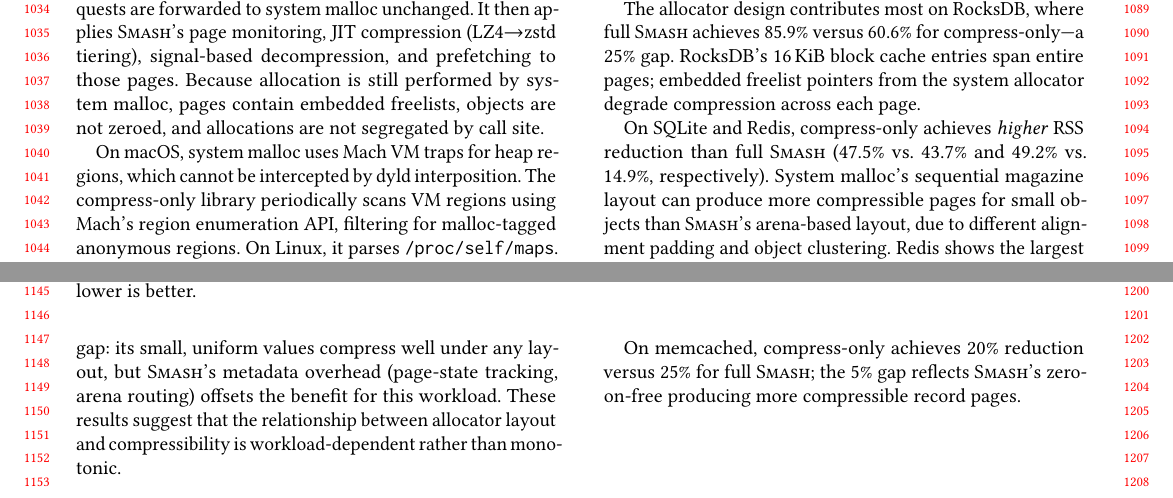
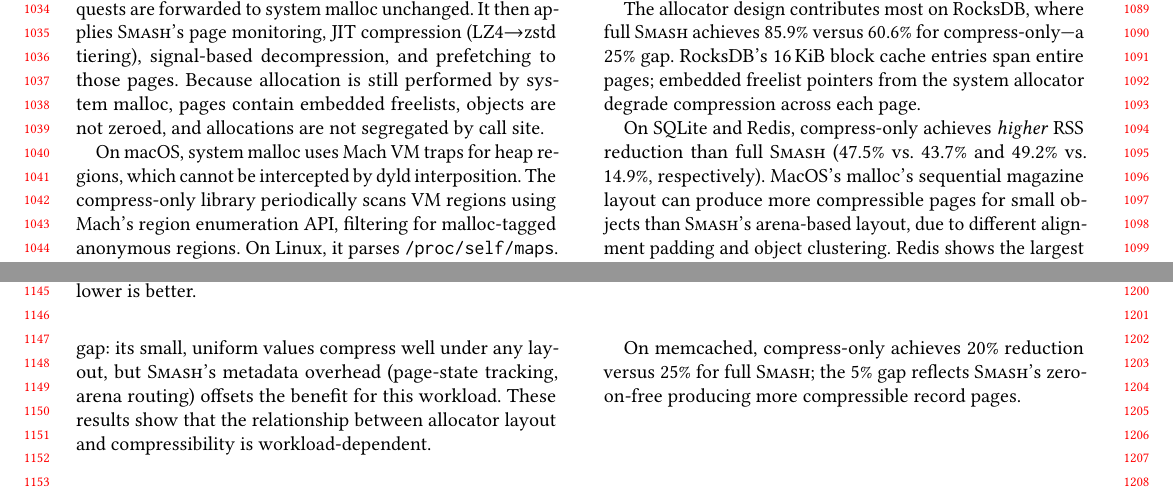
Before and after one commit to emeryberger/smash, a LaTeX paper (paper/paper.tex, which reads paper/evaluation.tex): two parts of pages 10 and 11 of 15, joined at a grey line, cut so that both start at the same text. Compiled offline with pdfLaTeX.

Commit message:
Updated.

```diff
--- a/paper/evaluation.tex
+++ b/paper/evaluation.tex
@@ -569,14 +569,14 @@ compression across each page.
 
 On SQLite and Redis, compress-only achieves \emph{higher} RSS
 reduction than full \sys (47.5\% vs.\ 43.7\% and 49.2\% vs.\ 14.9\%,
-respectively).  System malloc's sequential magazine layout can
+respectively). MacOS's malloc's sequential magazine layout can
 produce more compressible pages for small objects than \sys's
 arena-based layout, due to different alignment padding and object
 clustering.  Redis shows the largest gap: its small, uniform values
 compress well under any layout, but \sys's metadata overhead
 (page-state tracking, arena routing) offsets the benefit for this
-workload.  These results suggest that the relationship between
-allocator layout and compressibility is workload-dependent rather than~monotonic.
+workload.  These results show that the relationship between
+allocator layout and compressibility is workload-dependent.
 
 On memcached, compress-only achieves 20\% reduction versus 25\%
 for full \sys; the 5\pp gap reflects \sys's zero-on-free
```
